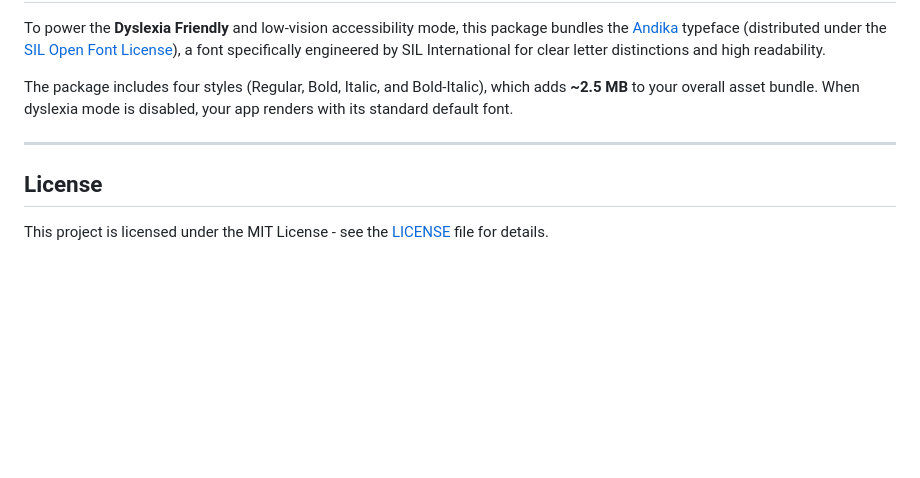
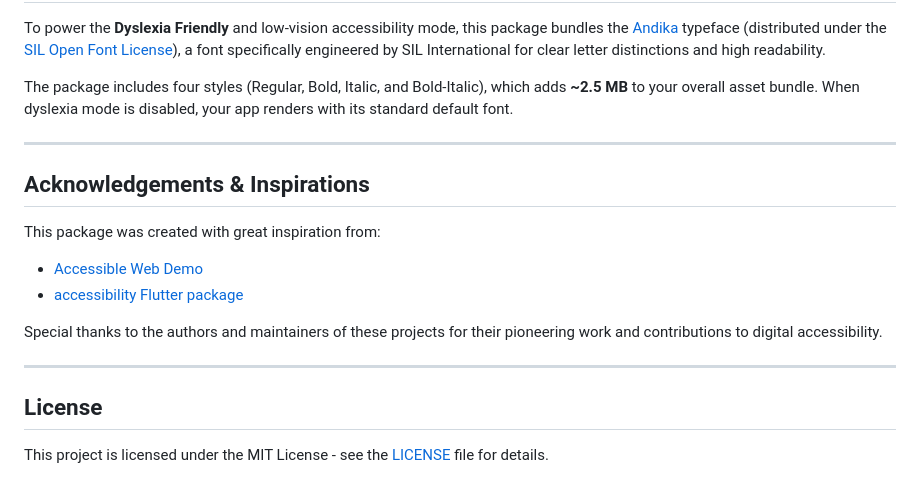
Before and after one commit to anishghale007/accessibility_widget, a Markdown page: README.md, the part around one of its changes. Rendered like a GitHub page; blank space fills up the shorter version.

```diff
--- a/README.md
+++ b/README.md
@@ -221,6 +229,17 @@ The package includes four styles (Regular, Bold, Italic, and Bold-Italic), which
 
 ---
 
+## Acknowledgements & Inspirations
+
+This package was created with great inspiration from:
+
+- [Accessible Web Demo](https://accessibleweb.pages.dev/)
+- [accessibility Flutter package](https://pub.dev/packages/accessibility)
+
+Special thanks to the authors and maintainers of these projects for their pioneering work and contributions to digital accessibility.
+
+---
+
 ## License
 
 This project is licensed under the MIT License - see the [LICENSE](LICENSE) file for details.
```
Also changed, not shown: other parts of README.md (+8 -0 lines).
